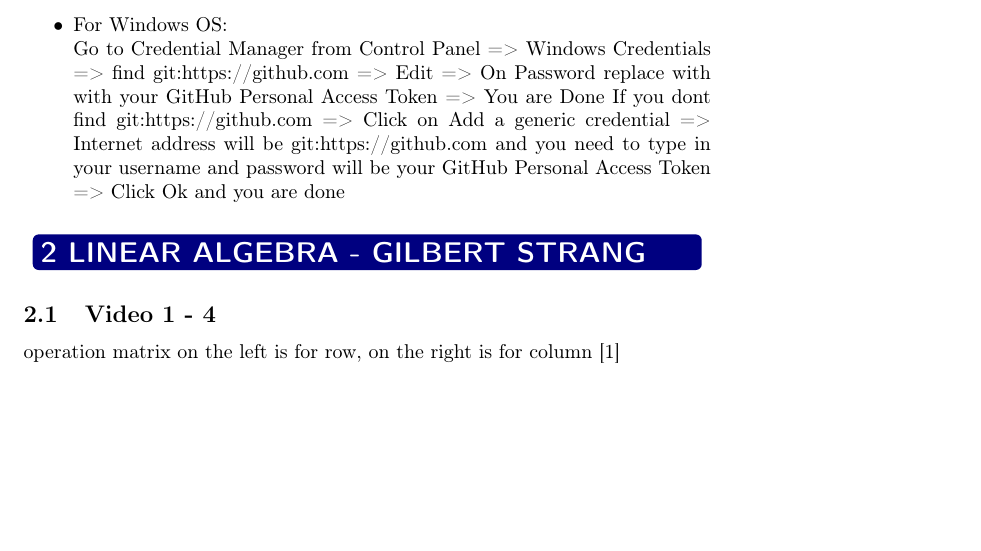
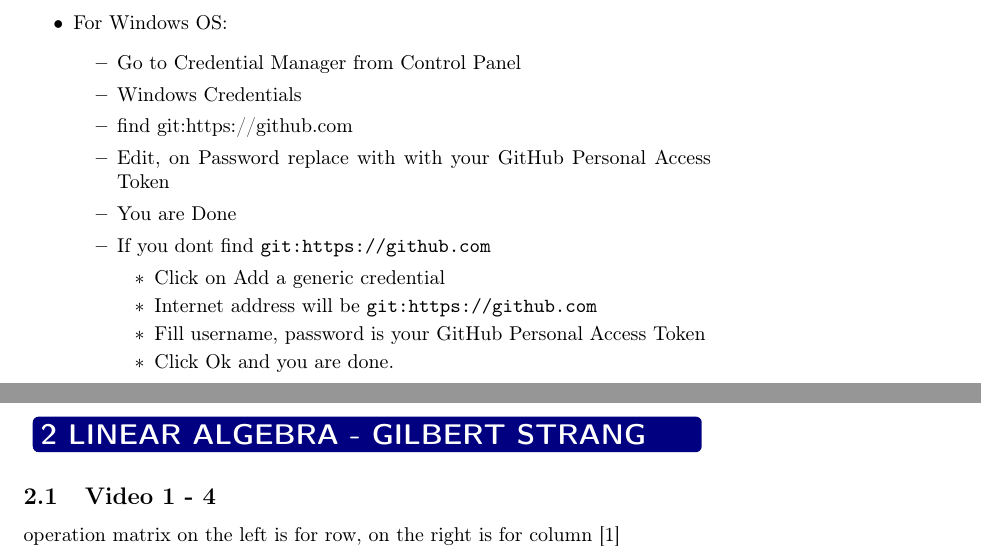
Before and after one commit to alexbean13/study_notes, a LaTeX document (daily_study_notes.tex, which reads github_commands.tex): part of page 3 of 25 before the commit and two parts of pages 3 and 4 of 25 after it, the two joined at a grey line, cut so that both start at the same text, the shorter picture padded with empty space. Compiled offline with pdfLaTeX; a LaTeX package or settings file that is missing is left out.

Commit message:
add changes in the github PAT

```diff
--- a/github_commands.tex
+++ b/github_commands.tex
@@ -25,11 +25,19 @@ Create Personal Access Token on GitHub:
     \end{itemize}
     Now follow below method based on your machine:
     \begin{itemize}
-        \item For Windows OS:\\
-                Go to Credential Manager from Control Panel =>
-                Windows Credentials =>
-                find git:https://github.com =>
-                Edit =>
-                On Password replace with with your GitHub Personal Access Token => You are Done
-                If you dont find git:https://github.com => Click on Add a generic credential => Internet address will be git:https://github.com and you need to type in your username and password will be your GitHub Personal Access Token => Click Ok and you are done
+        \item For Windows OS:
+        \begin{itemize}
+            \item Go to Credential Manager from Control Panel
+            \item Windows Credentials
+            \item find git:https://github.com
+            \item Edit, on Password replace with with your GitHub Personal Access Token
+            \item You are Done
+            \item If you dont find \url{git:https://github.com}
+            \begin{itemize}
+                \item Click on Add a generic credential
+                \item Internet address will be \url{git:https://github.com}
+                \item Fill username, password is your GitHub Personal Access Token
+                \item Click Ok and you are done.
+            \end{itemize}
+        \end{itemize}
     \end{itemize}
```
Also changed, not shown: daily_study_notes.pdf, 5 other files.
